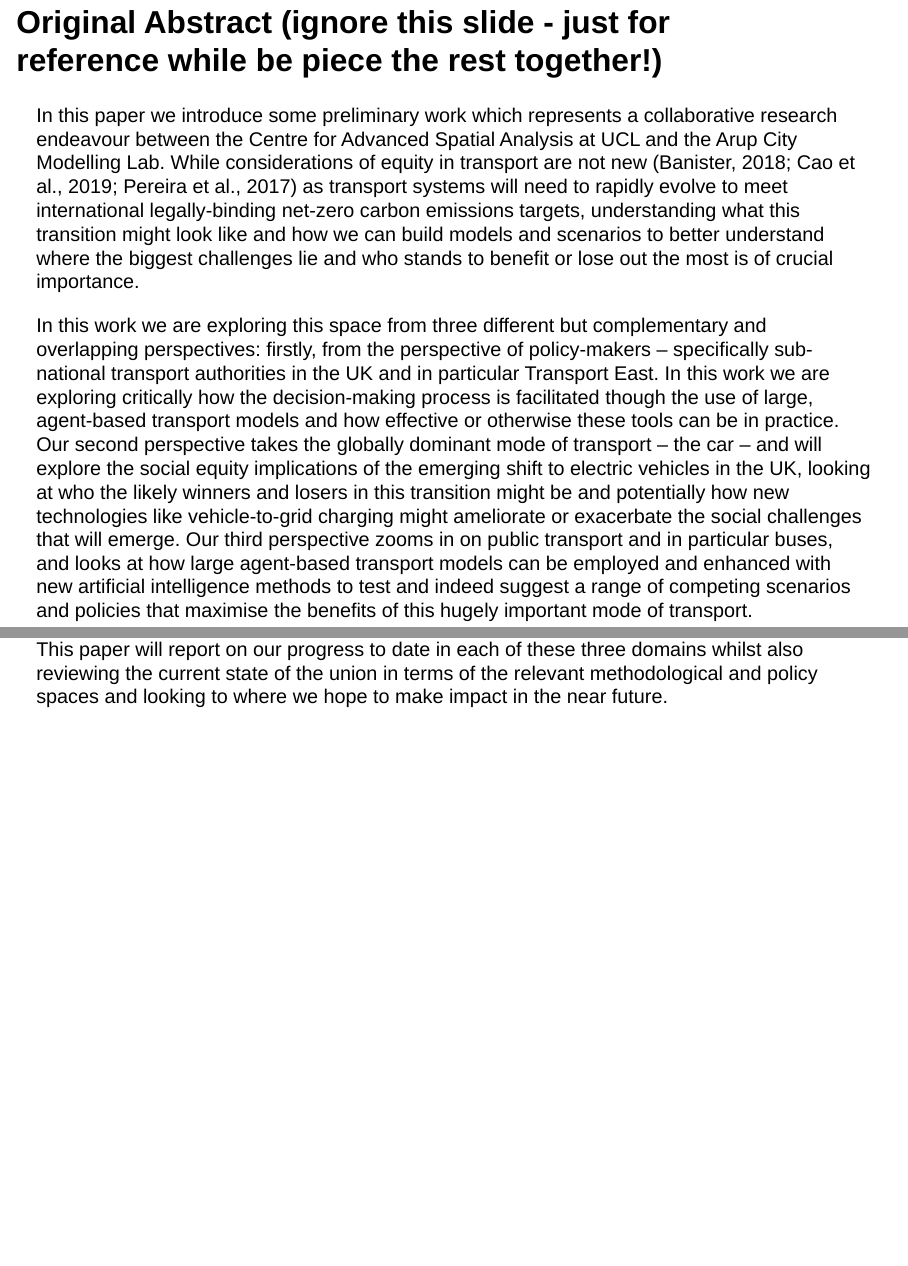
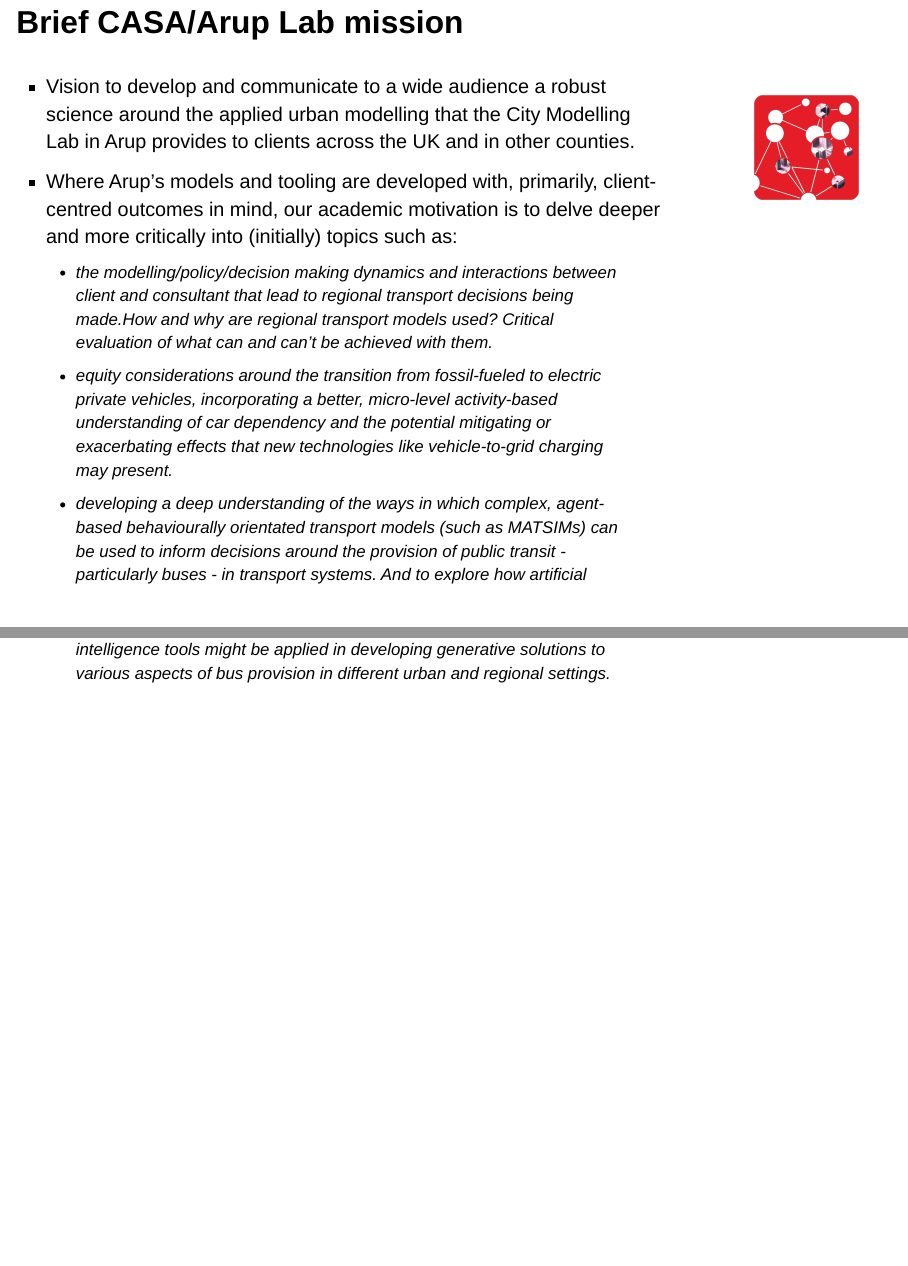
Before and after one commit to adamdennett/AUM2024, a Quarto document (AUM2024Presentation.qmd): pages 2 and 3 of 30, joined at a grey line. Rendered offline with R 4.5, knitr and Pandoc in place of Quarto, with nearby package versions; drawn as Slidy slides in place of the format the file asks for.

Commit message:
ad minor edits

```diff
--- a/AUM2024Presentation.qmd
+++ b/AUM2024Presentation.qmd
@@ -20,21 +20,21 @@
 slide-number: true
 ---
 
-## Original Abstract (ignore this slide - just for reference while be piece the rest together!)
-
-In this paper we introduce some preliminary work which represents a collaborative research endeavour between the Centre for Advanced Spatial Analysis at UCL and the Arup City Modelling Lab. While considerations of equity in transport are not new (Banister, 2018; Cao et al., 2019; Pereira et al., 2017) as transport systems will need to rapidly evolve to meet international legally-binding net-zero carbon emissions targets, understanding what this transition might look like and how we can build models and scenarios to better understand where the biggest challenges lie and who stands to benefit or lose out the most is of crucial importance.
-
-In this work we are exploring this space from three different but complementary and overlapping perspectives: firstly, from the perspective of policy-makers -- specifically sub-national transport authorities in the UK and in particular Transport East. In this work we are exploring critically how the decision-making process is facilitated though the use of large, agent-based transport models and how effective or otherwise these tools can be in practice. Our second perspective takes the globally dominant mode of transport -- the car -- and will explore the social equity implications of the emerging shift to electric vehicles in the UK, looking at who the likely winners and losers in this transition might be and potentially how new technologies like vehicle-to-grid charging might ameliorate or exacerbate the social challenges that will emerge. Our third perspective zooms in on public transport and in particular buses, and looks at how large agent-based transport models can be employed and enhanced with new artificial intelligence methods to test and indeed suggest a range of competing scenarios and policies that maximise the benefits of this hugely important mode of transport.
-
-This paper will report on our progress to date in each of these three domains whilst also reviewing the current state of the union in terms of the relevant methodological and policy spaces and looking to where we hope to make impact in the near future.
-
 ## Brief CASA/Arup Lab mission
 
+::: columns
+::: {.column width="80%"}
 -   Vision to develop and communicate to a wide audience a robust science around the applied urban modelling that the City Modelling Lab in Arup provides to clients across the UK and in other counties.
 -   Where Arup's models and tooling are developed with, primarily, client-centred outcomes in mind, our academic motivation is to delve deeper and more critically into (initially) topics such as:
     -   the modelling/policy/decision making dynamics and interactions between client and consultant that lead to regional transport decisions being made.How and why are regional transport models used? Critical evaluation of what can and can't be achieved with them.
     -   equity considerations around the transition from fossil-fueled to electric private vehicles, incorporating a better, micro-level activity-based understanding of car dependency and the potential mitigating or exacerbating effects that new technologies like vehicle-to-grid charging may present.
     -   developing a deep understanding of the ways in which complex, agent-based behaviourally orientated transport models (such as MATSIMs) can be used to inform decisions around the provision of public transit - particularly buses - in transport systems. And to explore how artificial intelligence tools might be applied in developing generative solutions to various aspects of bus provision in different urban and regional settings.
+:::
+
+::: {.column width="20%"}
+![](images/CML_logo_CL.png)
+:::
+:::
 
 ## Pathways to Senzcar
 
```
Also changed, not shown: AUM2024Presentation.html, AUM2024Presentation.qmd (2 more changed lines), 2 other files.
